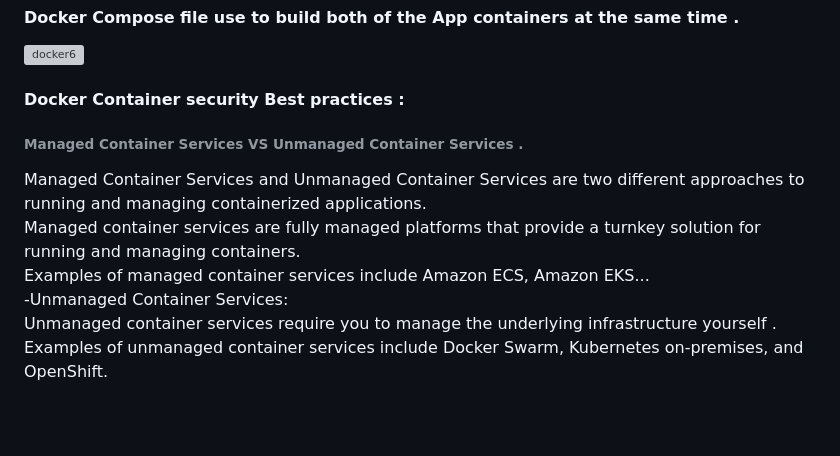
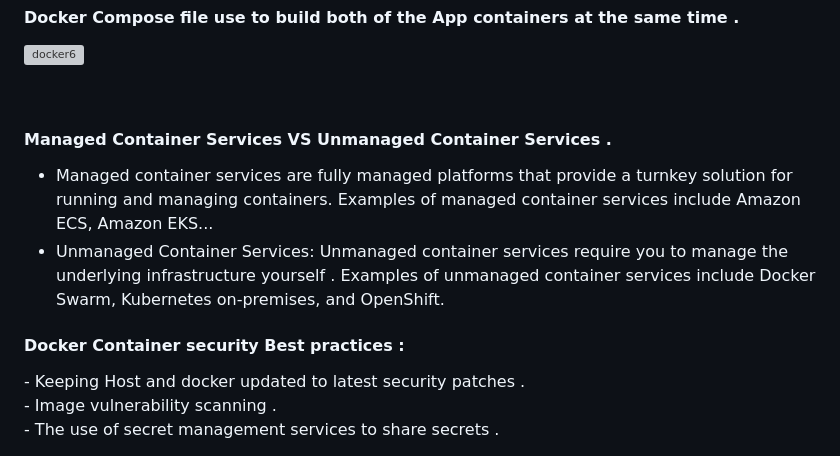
Before and after one commit to Amanyft/aws-bootcamp-cruddur-2023, a Markdown page: journal/week1.md, the part around the change. GitHub-like rendering; blank space fills up the shorter version; grey boxes are pictures that could not be loaded.

```diff
--- a/journal/week1.md
+++ b/journal/week1.md
@@ -50,11 +50,17 @@
 
  ![docker6](https://user-images.githubusercontent.com/80603078/222956258-fca9ae8a-0b5a-4c47-a0b7-7e93fd1d62fa.PNG)
 
-  <h4> Docker Container security Best practices :</h4>
-           <h6> Managed Container Services VS Unmanaged Container Services .</h6>
-                Managed Container Services and Unmanaged Container Services are two different approaches to running and managing containerized applications.<br>
-                Managed container services are fully managed platforms that provide a turnkey solution for running and managing containers.<br>
-                Examples of managed container services include Amazon ECS, Amazon EKS...<br>
-           -Unmanaged Container Services: <br>
-            Unmanaged container services require you to manage the underlying infrastructure yourself .<br>
-            Examples of unmanaged container services include Docker Swarm, Kubernetes on-premises, and OpenShift.<br>
+ <br>
+
+<h4> Managed Container Services VS Unmanaged Container Services . </h4>
+
+  - Managed container services are fully managed platforms that provide a turnkey solution for running and managing containers.
+                 Examples of managed container services include Amazon ECS, Amazon EKS...<br>
+  - Unmanaged Container Services:
+                 Unmanaged container services require you to manage the underlying infrastructure yourself .
+                 Examples of unmanaged container services include Docker Swarm, Kubernetes on-premises, and OpenShift. <br>
+
+ <h4> Docker Container security Best practices :</h4>
+     - Keeping Host and docker updated to latest security patches . <br>
+     - Image vulnerability scanning . <br>
+     - The use of secret management services to share secrets . <br>
```
